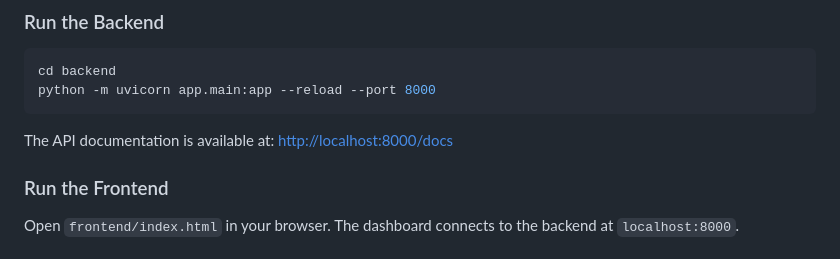
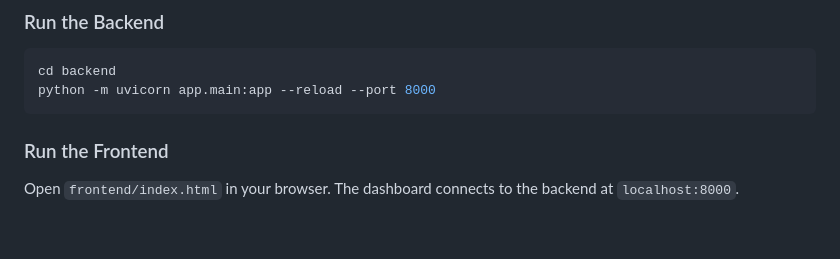
Before and after one commit to lohithabandirala/4, a Markdown page: README.md, the part around the change. GitHub-like rendering; blank space fills up the shorter version.

````diff
--- a/README.md
+++ b/README.md
@@ -70,8 +70,6 @@ pip install -r requirements.txt
 cd backend
 python -m uvicorn app.main:app --reload --port 8000
 ```
-
-The API documentation is available at: [http://localhost:8000/docs](http://localhost:8000/docs)
 
 ### Run the Frontend
 
````
